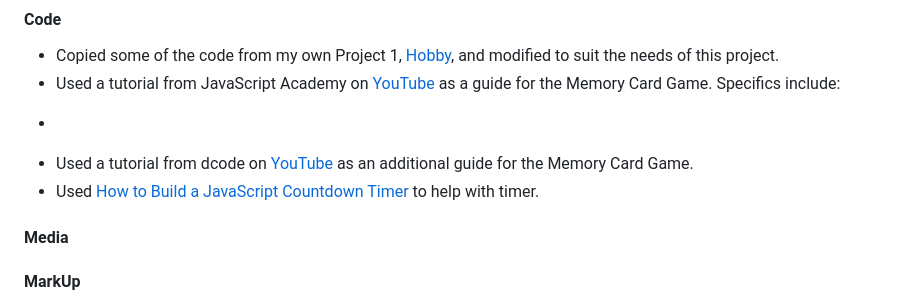
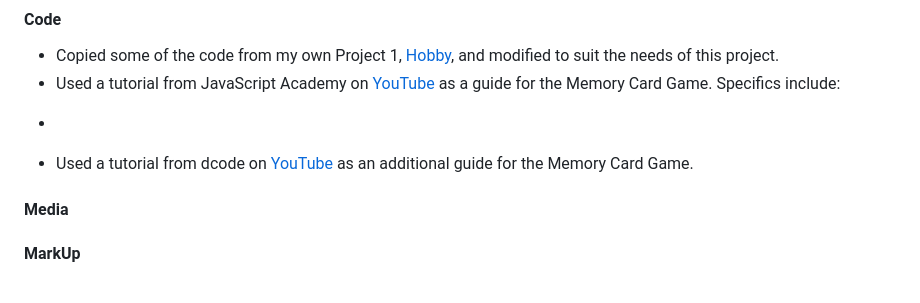
Before and after one commit to KateMcGuane/magkapares, a Markdown page: README.md, the part around the change. Drawn GitHub-style.

```diff
--- a/README.md
+++ b/README.md
@@ -118,7 +118,6 @@ Refer to the [TESTING.md](TESTING.md) for all relevant testing.
 * Used a tutorial from JavaScript Academy on [YouTube](https://www.youtube.com/watch?v=xWdkt6KSirw.) as a guide for the Memory Card Game. Specifics include:
 -
 * Used a tutorial from dcode on [YouTube](https://www.youtube.com/watch?v=bznJPt4t_4s&ab_channel=dcode) as an additional guide for the Memory Card Game.
-* Used [How to Build a JavaScript Countdown Timer](https://webdesign.tutsplus.com/how-to-build-a-javascript-countdown-timer--cms-93144t) to help with timer.
 
 #### Media
 
```
